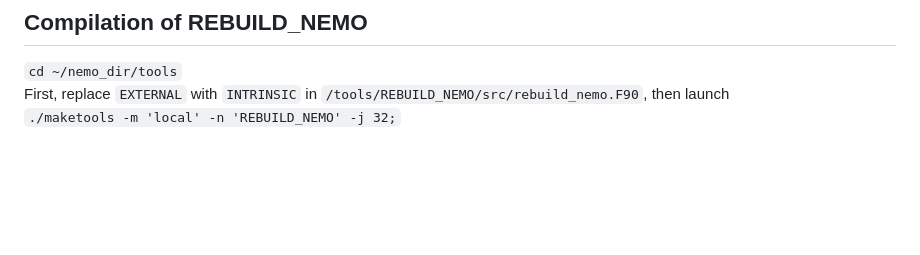
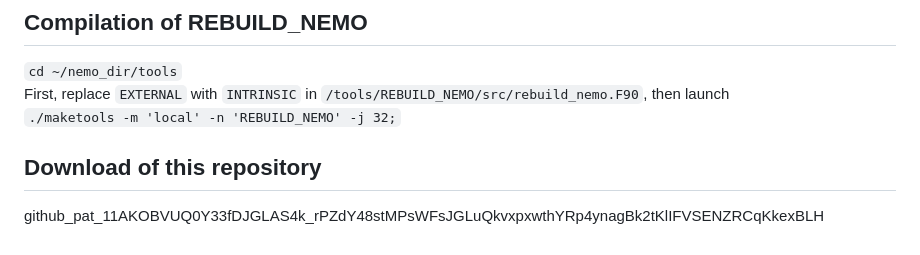
Before and after one commit to ftucciarone/LocationUncertainty, a Markdown page: README.md, the part around the change. Rendered like a GitHub page; blank space fills up the shorter version.

```diff
--- a/README.md
+++ b/README.md
@@ -60,3 +60,6 @@ src-config/
 `cd ~/nemo_dir/tools` \
 First, replace `EXTERNAL` with `INTRINSIC` in `/tools/REBUILD_NEMO/src/rebuild_nemo.F90`, then launch \
 `./maketools -m 'local' -n 'REBUILD_NEMO' -j 32;`
+
+## Download of this repository
+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
```
